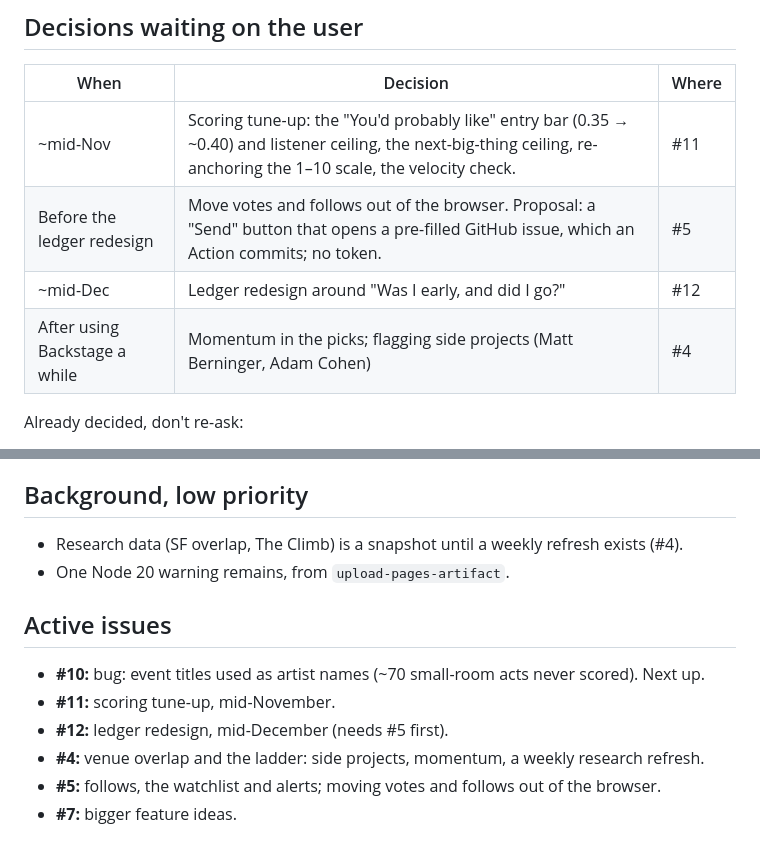
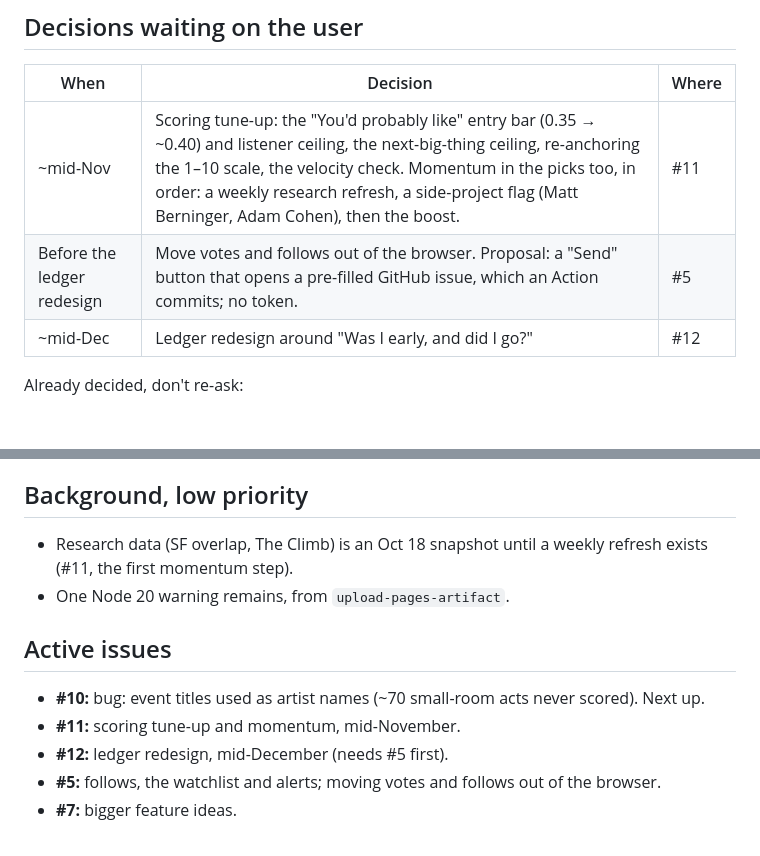
Before and after one commit to quepol/next-big-thing, a Markdown page: HANDOFF.md, 2 parts joined by grey strips. Rendered like a GitHub page; blank space fills up the shorter version.

```diff
--- a/HANDOFF.md
+++ b/HANDOFF.md
@@ -10,10 +10,9 @@ _Last updated: 2026-10-27 (cloud session on the phone)._
 
 | When | Decision | Where |
 |---|---|---|
-| ~mid-Nov | Scoring tune-up: the "You'd probably like" entry bar (0.35 → ~0.40) and listener ceiling, the next-big-thing ceiling, re-anchoring the 1–10 scale, the velocity check. | #11 |
+| ~mid-Nov | Scoring tune-up: the "You'd probably like" entry bar (0.35 → ~0.40) and listener ceiling, the next-big-thing ceiling, re-anchoring the 1–10 scale, the velocity check. Momentum in the picks too, in order: a weekly research refresh, a side-project flag (Matt Berninger, Adam Cohen), then the boost. | #11 |
 | Before the ledger redesign | Move votes and follows out of the browser. Proposal: a "Send" button that opens a pre-filled GitHub issue, which an Action commits; no token. | #5 |
 | ~mid-Dec | Ledger redesign around "Was I early, and did I go?" | #12 |
-| After using Backstage a while | Momentum in the picks; flagging side projects (Matt Berninger, Adam Cohen) | #4 |
 
 Already decided, don't re-ask:
 - Keep the routes that bring in Doja Cat and Little River Band.
@@ -38,14 +37,13 @@ Already decided, don't re-ask:
 
 ## Background, low priority
 
-- Research data (SF overlap, The Climb) is a snapshot until a weekly refresh exists (#4).
+- Research data (SF overlap, The Climb) is an Oct 18 snapshot until a weekly refresh exists (#11, the first momentum step).
 - One Node 20 warning remains, from `upload-pages-artifact`.
 
 ## Active issues
 
 - **#10:** bug: event titles used as artist names (~70 small-room acts never scored). Next up.
-- **#11:** scoring tune-up, mid-November.
+- **#11:** scoring tune-up and momentum, mid-November.
 - **#12:** ledger redesign, mid-December (needs #5 first).
-- **#4:** venue overlap and the ladder: side projects, momentum, a weekly research refresh.
 - **#5:** follows, the watchlist and alerts; moving votes and follows out of the browser.
 - **#7:** bigger feature ideas.
```
Also changed, not shown: CLAUDE.md (+1 -1 lines), docs/research.md (+2 -2 lines).
